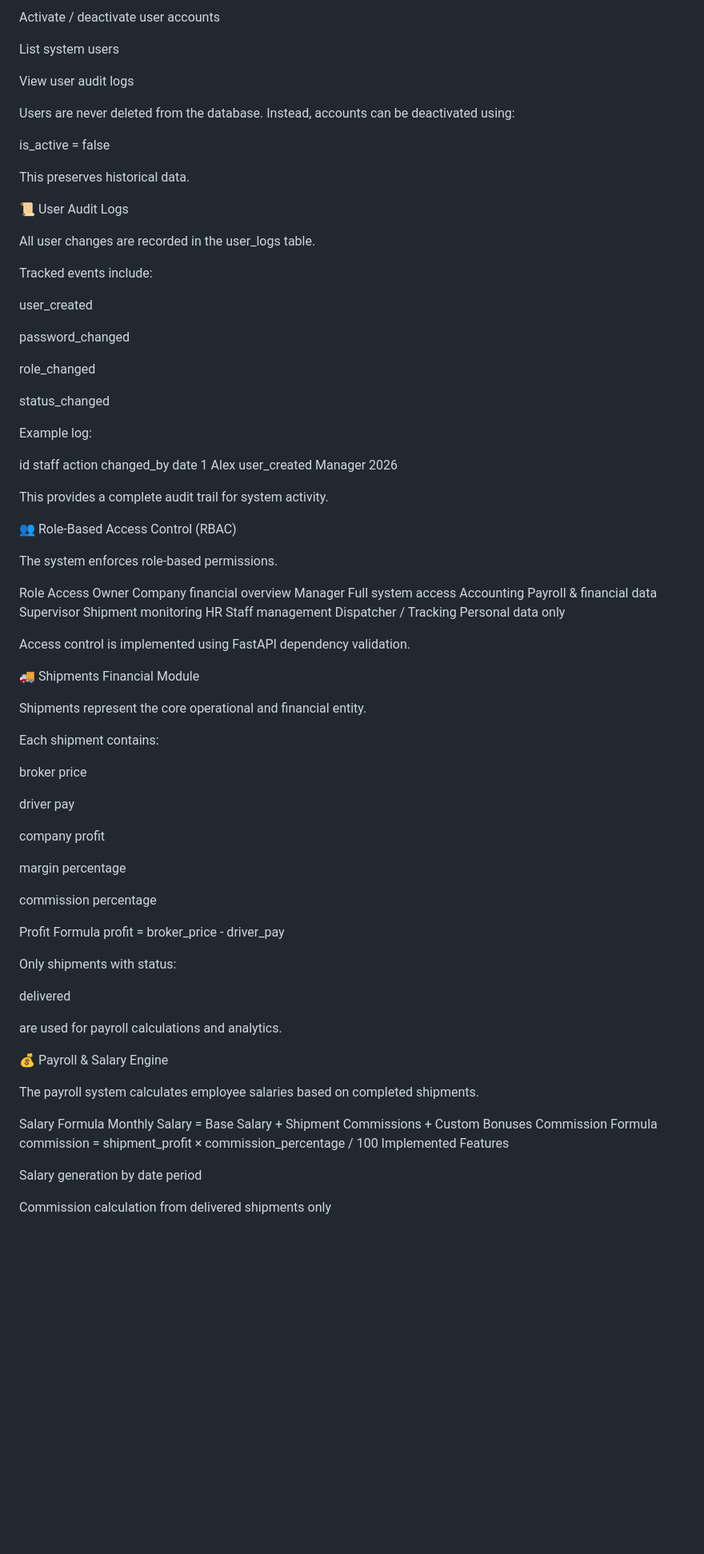
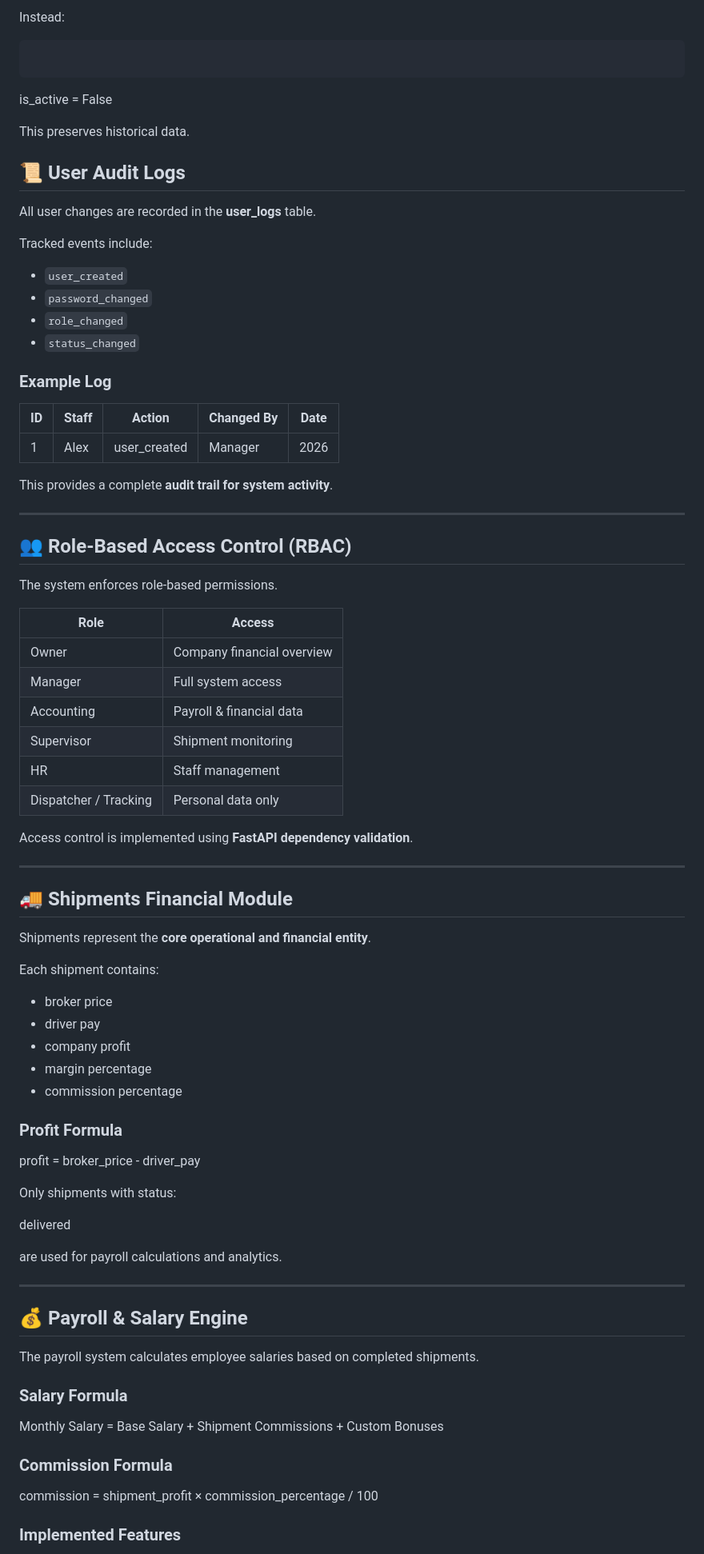
Before and after one commit to AdekanIT/financial_tracking, a Markdown page: README.md, the part around one of its changes. Shown at 80% size. Drawn GitHub-style; blank space fills up the shorter version.

Commit message:
Update README formatting

````diff
--- a/README.md
+++ b/README.md
@@ -87,88 +83,92 @@ Change user role
 
-Activate / deactivate user accounts
+Instead:
 
-List system users
+```python
 
-View user audit logs
-
-Users are never deleted from the database.
-Instead, accounts can be deactivated using:
-
-is_active = false
+```
+is_active = False
 
 This preserves historical data.
 
-📜 User Audit Logs
+## 📜 User Audit Logs
 
-All user changes are recorded in the user_logs table.
+All user changes are recorded in the **user_logs** table.
 
 Tracked events include:
 
-user_created
+- `user_created`
+- `password_changed`
+- `role_changed`
+- `status_changed`
 
-password_changed
+### Example Log
 
-role_changed
+| ID | Staff | Action | Changed By | Date |
+|----|------|--------|-----------|------|
+| 1 | Alex | user_created | Manager | 2026 |
 
-status_changed
+This provides a complete **audit trail for system activity**.
 
-Example log:
+---
 
-id	staff	action	changed_by	date
-1	Alex	user_created	Manager	2026
-
-This provides a complete audit trail for system activity.
-
-👥 Role-Based Access Control (RBAC)
+## 👥 Role-Based Access Control (RBAC)
 
 The system enforces role-based permissions.
 
-Role	Access
-Owner	Company financial overview
-Manager	Full system access
-Accounting	Payroll & financial data
-Supervisor	Shipment monitoring
-HR	Staff management
-Dispatcher / Tracking	Personal data only
+| Role | Access |
+|------|-------|
+| Owner | Company financial overview |
+| Manager | Full system access |
+| Accounting | Payroll & financial data |
+| Supervisor | Shipment monitoring |
+| HR | Staff management |
+| Dispatcher / Tracking | Personal data only |
 
-Access control is implemented using FastAPI dependency validation.
+Access control is implemented using **FastAPI dependency validation**.
 
-🚚 Shipments Financial Module
+---
 
-Shipments represent the core operational and financial entity.
+## 🚚 Shipments Financial Module
+
+Shipments represent the **core operational and financial entity**.
 
 Each shipment contains:
 
-broker price
+- broker price
+- driver pay
+- company profit
+- margin percentage
+- commission percentage
 
-driver pay
+### Profit Formula
+profit = broker_price - driver_pay
 
-company profit
-
-margin percentage
-
-commission percentage
-
-Profit Formula
-profit = broker_price - driver_pay
 
 Only shipments with status:
 
+
 delivered
+
 
 are used for payroll calculations and analytics.
 
-💰 Payroll & Salary Engine
+---
+
+## 💰 Payroll & Salary Engine
 
 The payroll system calculates employee salaries based on completed shipments.
 
-Salary Formula
+### Salary Formula
+
+
 Monthly Salary = Base Salary + Shipment Commissions + Custom Bonuses
-Commission Formula
+
+
+### Commission Formula
+
+
 commission = shipment_profit × commission_percentage / 100
-Implemented Features
 
-Salary generation by date period
 
-Commission calculation from delivered shipments only
+### Implemented Features
 
````
Also changed, not shown: other parts of README.md (+218 -180 lines).
